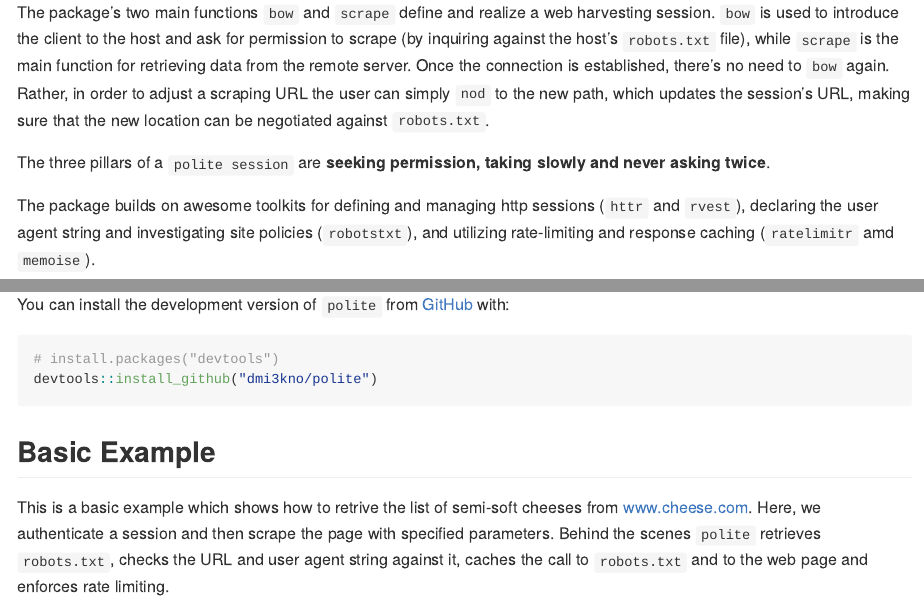
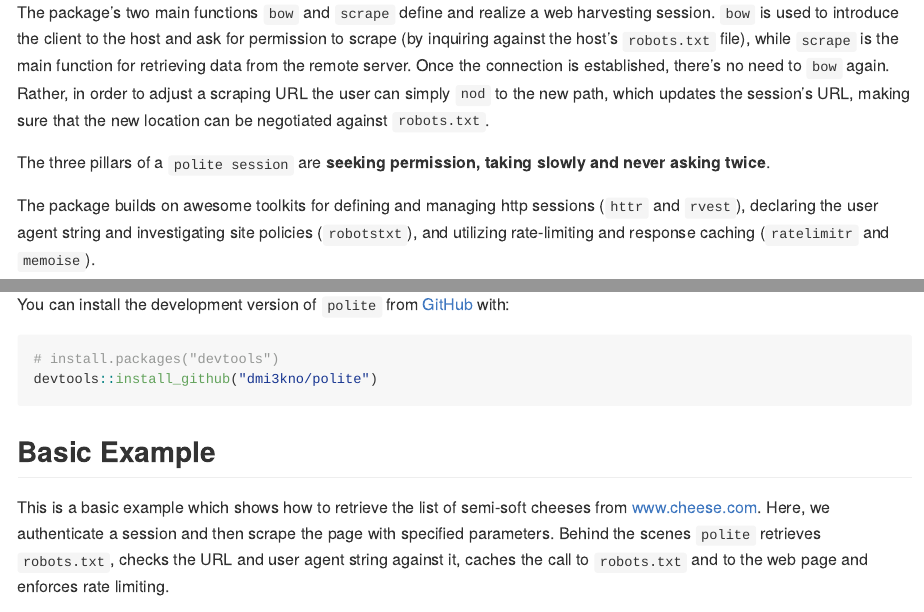
Before and after one commit to dmi3kno/polite, an R Markdown document (README.Rmd): the page in a window 1100 px wide, from 330 px down, and a second part further down, joined at a grey line. The pictures show the output file README.md that the author committed with the source, drawn offline in the style of GitHub; badge pictures from the web are left out.

Commit message:
correct minor typos

````diff
--- a/README.Rmd
+++ b/README.Rmd
@@ -34,7 +34,7 @@ The package's two main functions `bow` and `scrape` define and realize a web har
 
 The three pillars of a `polite session` are **seeking permission, taking slowly and never asking twice**.
 
-The package builds on awesome toolkits for defining and managing http sessions (`httr` and `rvest`), declaring the user agent string and investigating site policies (`robotstxt`), and utilizing rate-limiting and response caching (`ratelimitr` amd `memoise`).
+The package builds on awesome toolkits for defining and managing http sessions (`httr` and `rvest`), declaring the user agent string and investigating site policies (`robotstxt`), and utilizing rate-limiting and response caching (`ratelimitr` and `memoise`).
 
 ## Installation
 
@@ -48,7 +48,7 @@ devtools::install_github("dmi3kno/polite")
 ## Basic Example
 
 
-This is a basic example which shows how to retrive the list of semi-soft cheeses from www.cheese.com. Here, we authenticate a session and then scrape the page with specified parameters. Behind the scenes `polite` retrieves `robots.txt`, checks the URL and user agent string against it, caches the call to `robots.txt` and to the web page and enforces rate limiting.
+This is a basic example which shows how to retrieve the list of semi-soft cheeses from www.cheese.com. Here, we authenticate a session and then scrape the page with specified parameters. Behind the scenes `polite` retrieves `robots.txt`, checks the URL and user agent string against it, caches the call to `robots.txt` and to the web page and enforces rate limiting.
 
 ```{r example, message=FALSE, warning=FALSE}
 library(polite)
````
Also changed, not shown: README.md.
